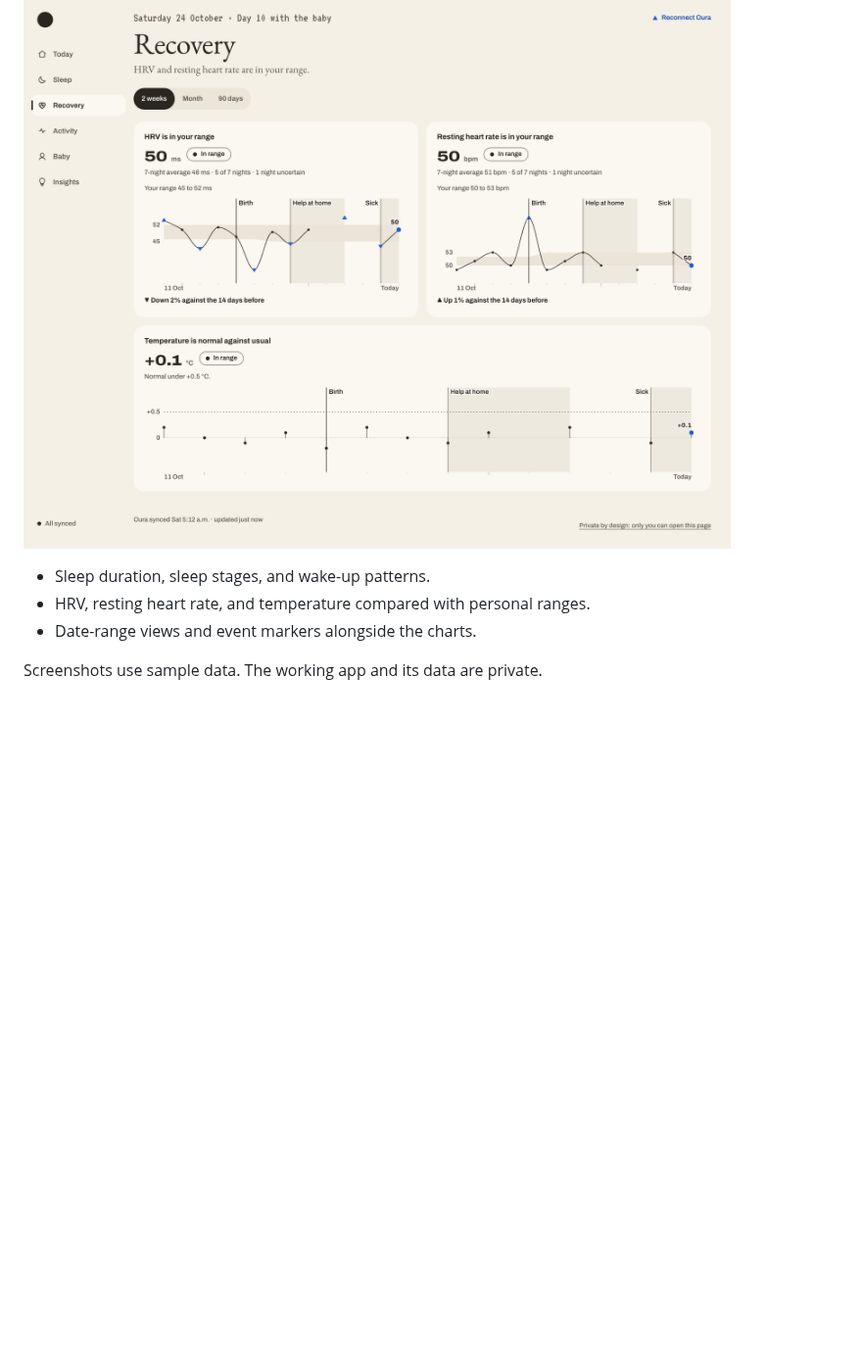
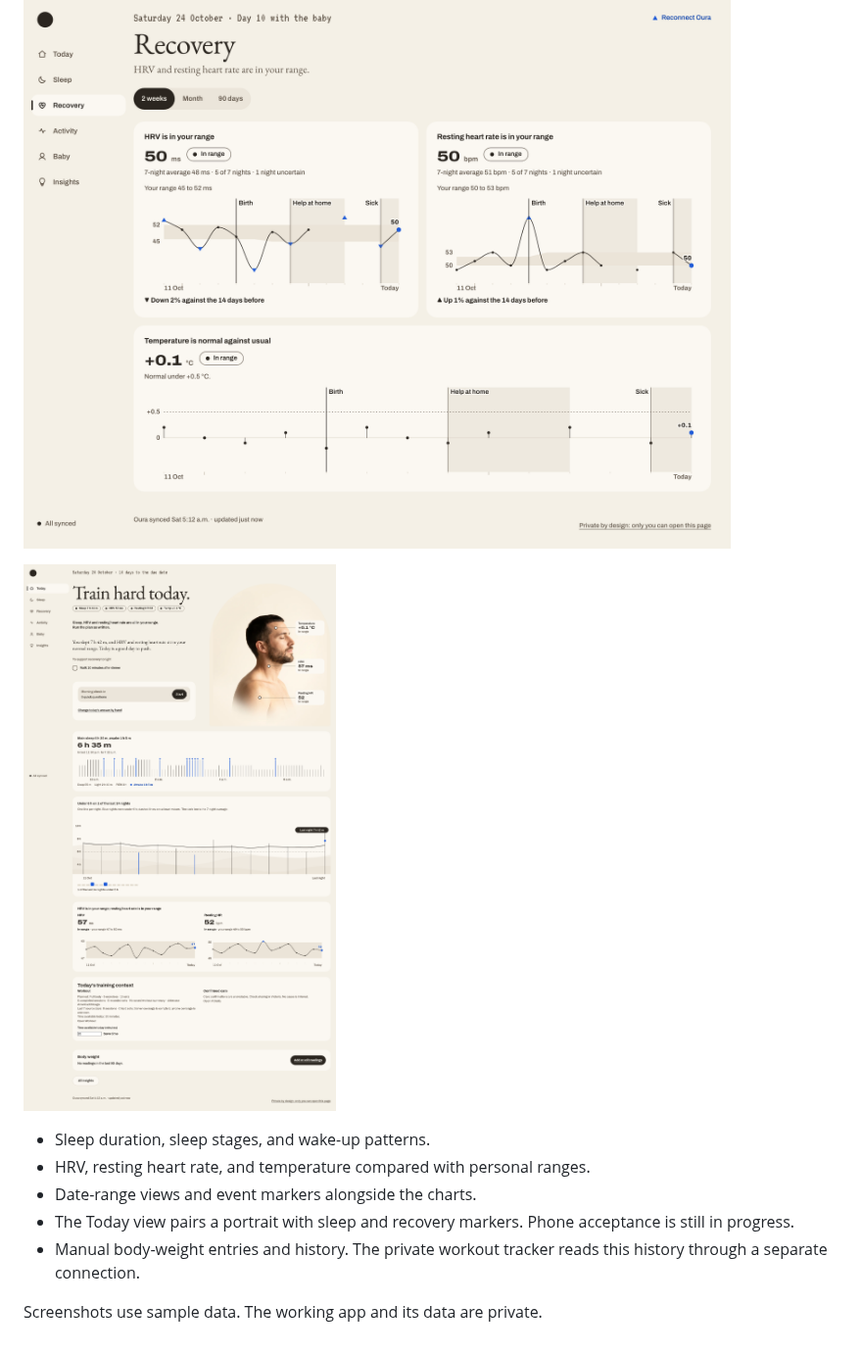
Before and after one commit to jnkliberty/daywell, a Markdown page: README.md, the part around the change. Shown at 98% size. Rendered like a GitHub page; pictures changed too: today.png (added); blank space fills up the shorter version.

Commit message:
Show current private app features with invented records

```diff
--- a/README.md
+++ b/README.md
@@ -8,8 +8,12 @@ A health dashboard I designed around my own data.
 
 ![Recovery view with sample heart-rate variability, resting heart rate, and temperature](recovery.png)
 
+![Today view with a stand-in portrait, sample recovery metrics, and body-weight entry](today.png)
+
 - Sleep duration, sleep stages, and wake-up patterns.
 - HRV, resting heart rate, and temperature compared with personal ranges.
 - Date-range views and event markers alongside the charts.
+- The Today view pairs a portrait with sleep and recovery markers. Phone acceptance is still in progress.
+- Manual body-weight entries and history. The private workout tracker reads this history through a separate connection.
 
 Screenshots use sample data. The working app and its data are private.
```
